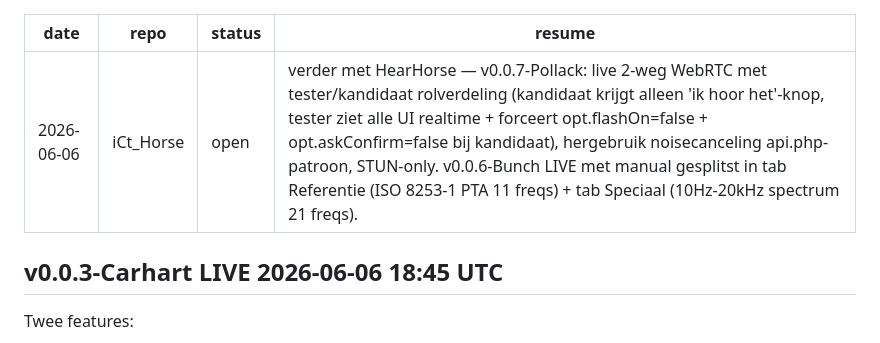
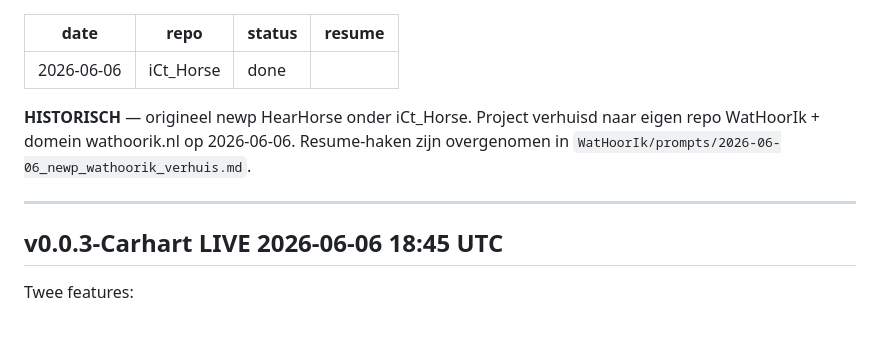
Before and after one commit to cpaglebbeek/WatHoorIk, a Markdown page: prompts/2026-06-06_newp_hearhorse.md, the part around the change. GitHub-like rendering.

Commit message:
Mark historische newp-sessie als done (verhuisd uit iCt_Horse, resume-haken in nieuwe sessie-MD)
🤖 Generated with [Claude Code](https://claude.com/claude-code)

Co-Authored-By: Claude Opus 4.7 (1M context) <noreply@anthropic.com>

```diff
--- a/prompts/2026-06-06_newp_hearhorse.md
+++ b/prompts/2026-06-06_newp_hearhorse.md
@@ -1,9 +1,14 @@
 ---
 date: 2026-06-06
 repo: iCt_Horse
-status: open
-resume: "verder met HearHorse — v0.0.7-Pollack: live 2-weg WebRTC met tester/kandidaat rolverdeling (kandidaat krijgt alleen 'ik hoor het'-knop, tester ziet alle UI realtime + forceert opt.flashOn=false + opt.askConfirm=false bij kandidaat), hergebruik noisecanceling api.php-patroon, STUN-only. v0.0.6-Bunch LIVE met manual gesplitst in tab Referentie (ISO 8253-1 PTA 11 freqs) + tab Speciaal (10Hz-20kHz spectrum 21 freqs)."
+status: done
+resume: ""
 ---
+
+**HISTORISCH** — origineel newp HearHorse onder iCt_Horse. Project verhuisd naar eigen repo WatHoorIk + domein wathoorik.nl op 2026-06-06. Resume-haken zijn overgenomen in `WatHoorIk/prompts/2026-06-06_newp_wathoorik_verhuis.md`.
+
+---
+
 
 ## v0.0.3-Carhart LIVE 2026-06-06 18:45 UTC
 
```
